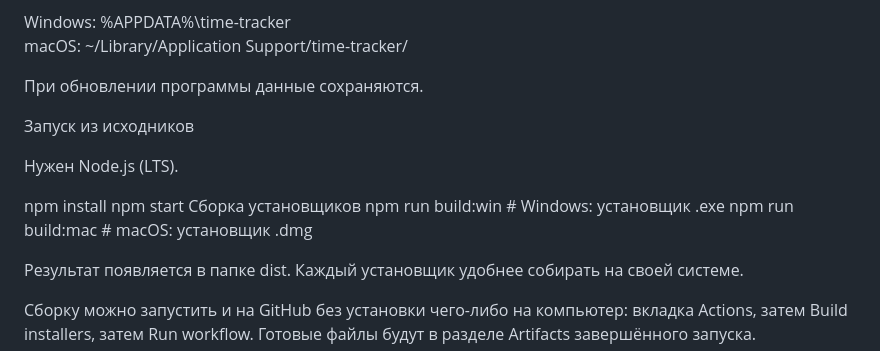
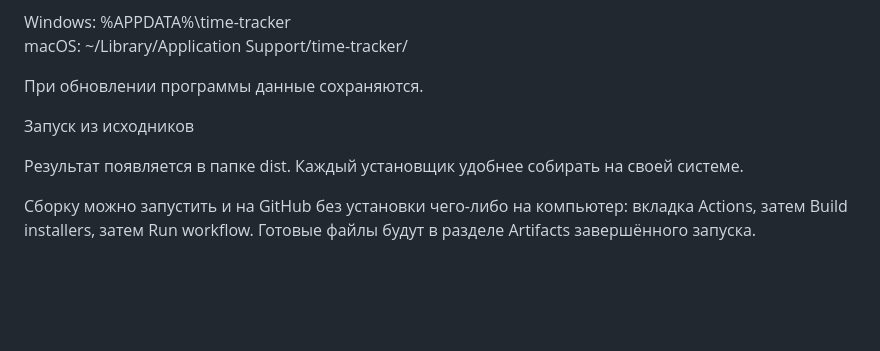
Before and after one commit to Titelll/time-tracker, a Markdown page: time-tracker/README.md, the part around the change. Drawn GitHub-style; blank space fills up the shorter version.

```diff
--- a/time-tracker/README.md
+++ b/time-tracker/README.md
@@ -31,14 +31,6 @@ macOS: ~/Library/Application Support/time-tracker/
 
 Запуск из исходников
 
-Нужен Node.js (LTS).
-
-npm install
-npm start
-Сборка установщиков
-npm run build:win    # Windows: установщик .exe
-npm run build:mac    # macOS: установщик .dmg
-
 Результат появляется в папке dist. Каждый установщик удобнее собирать на своей системе.
 
 Сборку можно запустить и на GitHub без установки чего-либо на компьютер: вкладка Actions, затем Build installers, затем Run workflow. Готовые файлы будут в разделе Artifacts завершённого запуска.
```
